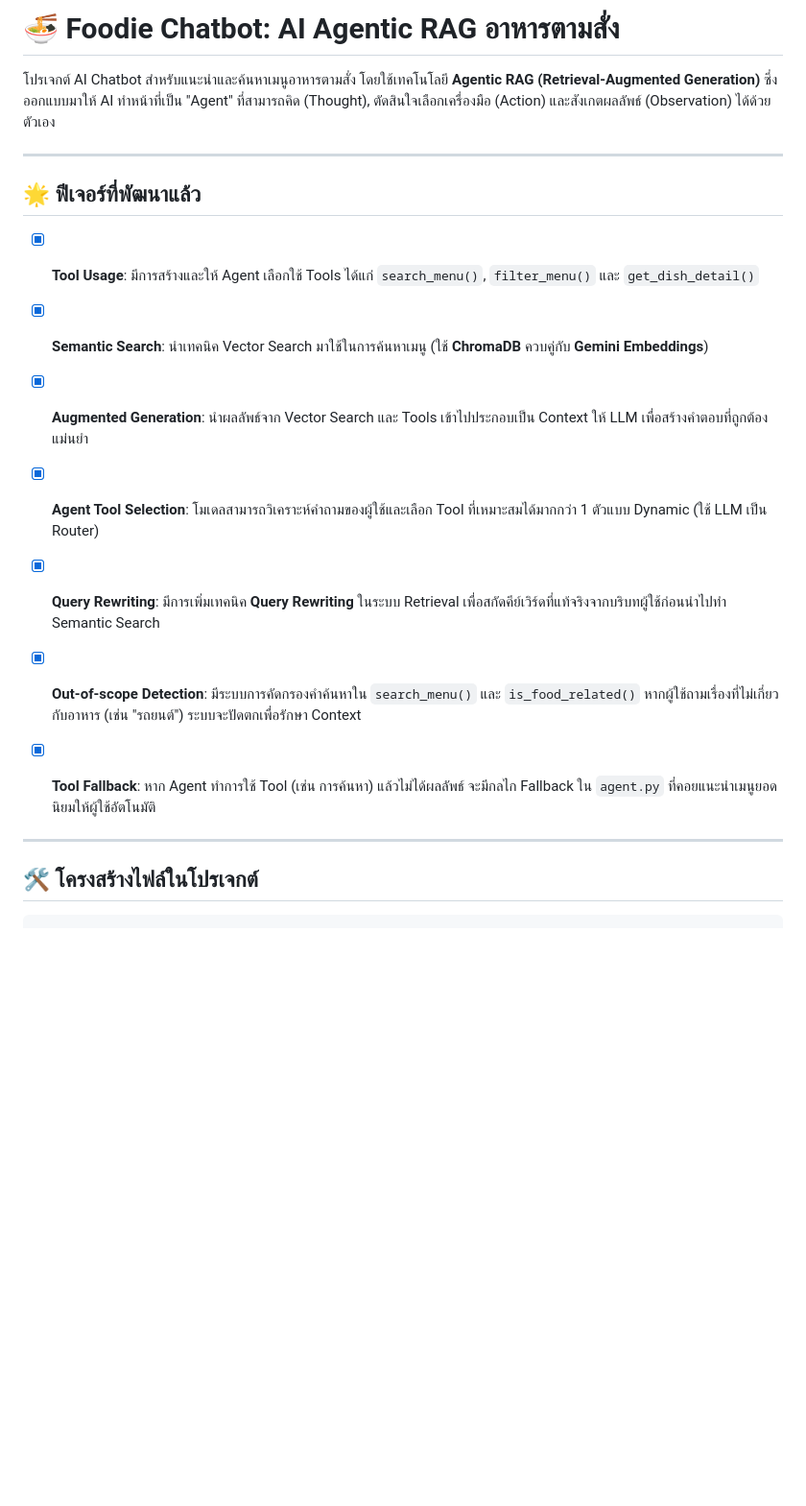
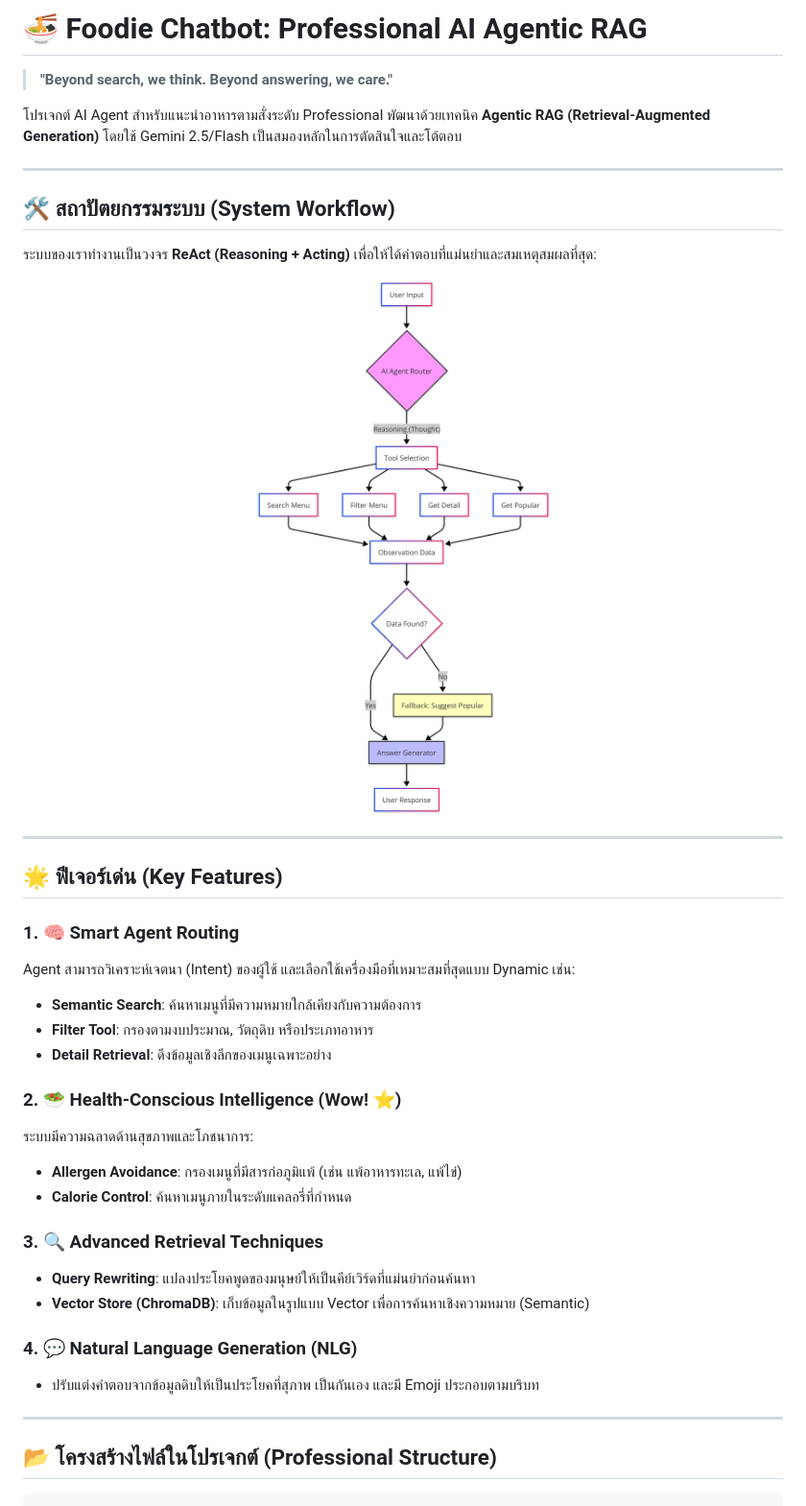
Before and after one commit to miyomui/foodie-chatbot, a Markdown page: README.md, the part around one of its changes. Shown at 96% size. Rendered like a GitHub page; pictures changed too: images/workflow.png (added); blank space fills up the shorter version.

````diff
--- a/README.md
+++ b/README.md
@@ -1,24 +1,43 @@
-# 🍜 Foodie Chatbot: AI Agentic RAG อาหารตามสั่ง
+# 🍜 Foodie Chatbot: Professional AI Agentic RAG
+> **"Beyond search, we think. Beyond answering, we care."**
 
-โปรเจกต์ AI Chatbot สำหรับแนะนำและค้นหาเมนูอาหารตามสั่ง โดยใช้เทคโนโลยี **Agentic RAG (Retrieval-Augmented Generation)** ซึ่งออกแบบมาให้ AI ทำหน้าที่เป็น "Agent" ที่สามารถคิด (Thought), ตัดสินใจเลือกเครื่องมือ (Action) และสังเกตผลลัพธ์ (Observation) ได้ด้วยตัวเอง
+โปรเจกต์ AI Agent สำหรับแนะนำอาหารตามสั่งระดับ Professional พัฒนาด้วยเทคนิค **Agentic RAG (Retrieval-Augmented Generation)** โดยใช้ Gemini 2.5/Flash เป็นสมองหลักในการตัดสินใจและโต้ตอบ
 
 ---
 
-## 🌟 ฟีเจอร์ที่พัฒนาแล้ว
+## 🛠️ สถาปัตยกรรมระบบ (System Workflow)
 
-- [x] **Tool Usage**: มีการสร้างและให้ Agent เลือกใช้ Tools ได้แก่ `search_menu()`, `filter_menu()` และ `get_dish_detail()`
-- [x] **Semantic Search**: นำเทคนิค Vector Search มาใช้ในการค้นหาเมนู (ใช้ **ChromaDB** ควบคู่กับ **Gemini Embeddings**)
-- [x] **Augmented Generation**: นำผลลัพธ์จาก Vector Search และ Tools เข้าไปประกอบเป็น Context ให้ LLM เพื่อสร้างคำตอบที่ถูกต้องแม่นยำ
+ระบบของเราทำงานเป็นวงจร **ReAct (Reasoning + Acting)** เพื่อให้ได้คำตอบที่แม่นยำและสมเหตุสมผลที่สุด:
 
-- [x] **Agent Tool Selection**: โมเดลสามารถวิเคราะห์คำถามของผู้ใช้และเลือก Tool ที่เหมาะสมได้มากกว่า 1 ตัวแบบ Dynamic (ใช้ LLM เป็น Router)
-- [x] **Query Rewriting**: มีการเพิ่มเทคนิค **Query Rewriting** ในระบบ Retrieval เพื่อสกัดคีย์เวิร์ดที่แท้จริงจากบริบทผู้ใช้ก่อนนำไปทำ Semantic Search
-
-- [x] **Out-of-scope Detection**: มีระบบการคัดกรองคำค้นหาใน `search_menu()` และ `is_food_related()` หากผู้ใช้ถามเรื่องที่ไม่เกี่ยวกับอาหาร (เช่น "รถยนต์") ระบบจะปัดตกเพื่อรักษา Context
-- [x] **Tool Fallback**: หาก Agent ทำการใช้ Tool (เช่น การค้นหา) แล้วไม่ได้ผลลัพธ์ จะมีกลไก Fallback ใน `agent.py` ที่คอยแนะนำเมนูยอดนิยมให้ผู้ใช้อัตโนมัติ
+<div align="center">
+  <img src="images/workflow.png" alt="Foodie Agent Workflow" width="350">
+</div>
 
 ---
 
-## 🛠️ โครงสร้างไฟล์ในโปรเจกต์
+## 🌟 ฟีเจอร์เด่น (Key Features)
+
+### 1. 🧠 Smart Agent Routing
+Agent สามารถวิเคราะห์เจตนา (Intent) ของผู้ใช้ และเลือกใช้เครื่องมือที่เหมาะสมที่สุดแบบ Dynamic เช่น:
+- **Semantic Search**: ค้นหาเมนูที่มีความหมายใกล้เคียงกับความต้องการ
+- **Filter Tool**: กรองตามงบประมาณ, วัตถุดิบ หรือประเภทอาหาร
+- **Detail Retrieval**: ดึงข้อมูลเชิงลึกของเมนูเฉพาะอย่าง
+
+### 2. 🥗 Health-Conscious Intelligence (Wow! ⭐)
+ระบบมีความฉลาดด้านสุขภาพและโภชนาการ:
+- **Allergen Avoidance**: กรองเมนูที่มีสารก่อภูมิแพ้ (เช่น แพ้อาหารทะเล, แพ้ไข่)
+- **Calorie Control**: ค้นหาเมนูภายในระดับแคลอรี่ที่กำหนด
+
+### 3. 🔍 Advanced Retrieval Techniques
+- **Query Rewriting**: แปลงประโยคพูดของมนุษย์ให้เป็นคีย์เวิร์ดที่แม่นยำก่อนค้นหา
+- **Vector Store (ChromaDB)**: เก็บข้อมูลในรูปแบบ Vector เพื่อการค้นหาเชิงความหมาย (Semantic)
+
+### 4. 💬 Natural Language Generation (NLG)
+- ปรับแต่งคำตอบจากข้อมูลดิบให้เป็นประโยคที่สุภาพ เป็นกันเอง และมี Emoji ประกอบตามบริบท
+
+---
+
+## 📂 โครงสร้างไฟล์ในโปรเจกต์ (Professional Structure)
 
 ```text
 foodie-chatbot/
````
Also changed, not shown: other parts of README.md (+47 -25 lines), 10 other files.
